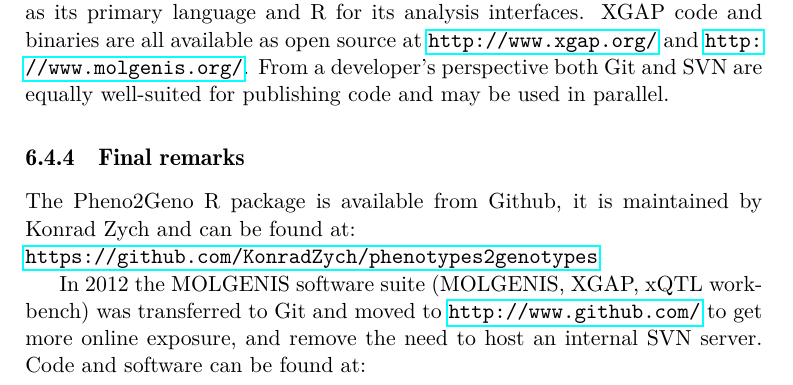
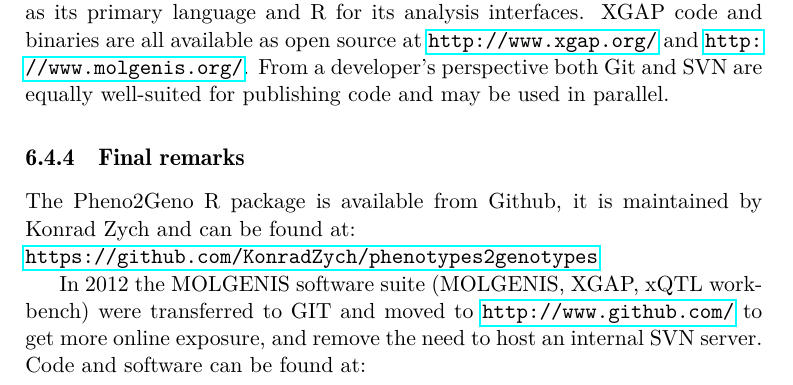
Before and after one commit to DannyArends/Thesis, a LaTeX thesis (Thesis.tex, which reads additional.tex): part of page 124 of 160, cut so that both start at the same text. Compiled offline with pdfLaTeX.

Commit message:
Again minor

```diff
--- a/additional.tex
+++ b/additional.tex
@@ -315,7 +315,7 @@ SVN are equally well-suited for publishing code and may be used in parallel.
 The Pheno2Geno R package is available from Github, it is maintained by Konrad Zych and can be found at:\\
 \url{https://github.com/KonradZych/phenotypes2genotypes}
 
-In 2012 the MOLGENIS software suite (MOLGENIS, XGAP, xQTL workbench) was transferred to Git and
+In 2012 the MOLGENIS software suite (MOLGENIS, XGAP, xQTL workbench) were transferred to GIT and
 moved to \url{http://www.github.com/} to get more online exposure, and remove the need to host
 an internal SVN server. Code and software can be found at:\\
 \url{http://www.github.com/Molgenis/}
```
